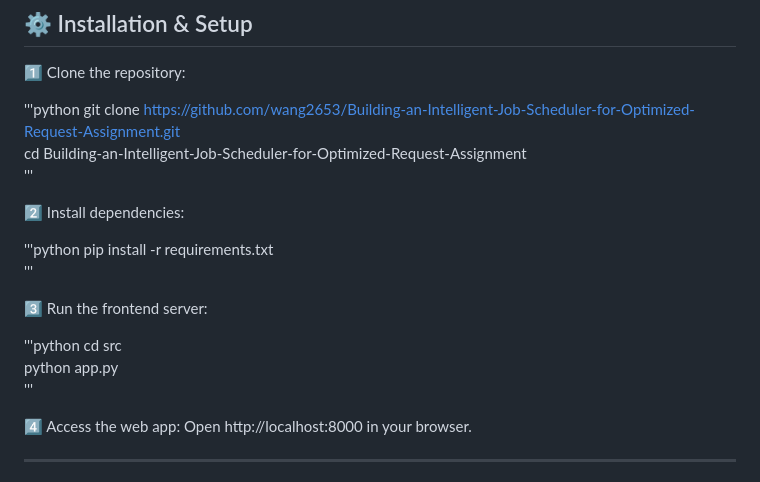
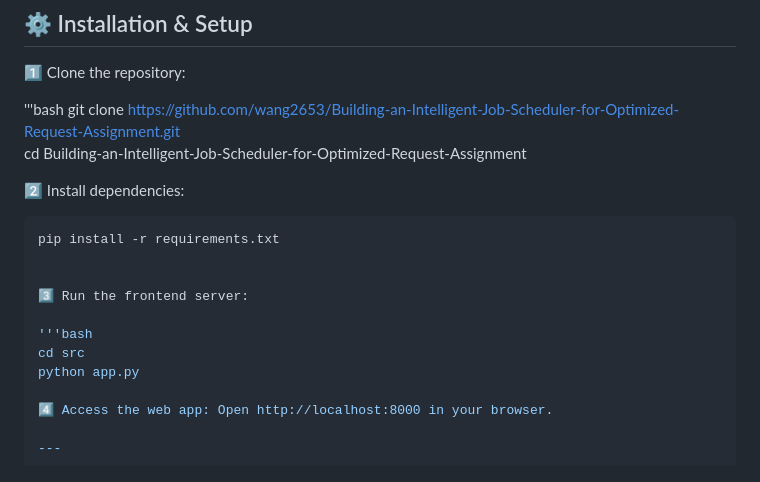
Before and after one commit to wang2653/Building-an-Intelligent-Job-Scheduler-for-Optimized-Request-Assignment, a Markdown page: README.md, the part around the change. GitHub-like rendering.

````diff
--- a/README.md
+++ b/README.md
@@ -56,23 +56,22 @@ The Intelligent Job Scheduler integrates a Deep Reinforcement Learning (DRL) mod
 ## ⚙️ Installation & Setup
 1️⃣ Clone the repository:
 
-'''python
+'''bash
 git clone https://github.com/wang2653/Building-an-Intelligent-Job-Scheduler-for-Optimized-Request-Assignment.git
 cd Building-an-Intelligent-Job-Scheduler-for-Optimized-Request-Assignment
-'''
+
 
 2️⃣ Install dependencies:
 
-'''python
+```bash
 pip install -r requirements.txt
-'''
+
 
 3️⃣ Run the frontend server:
 
-'''python
+'''bash
 cd src
 python app.py
-'''
 
 4️⃣ Access the web app: Open http://localhost:8000 in your browser.
 
````
